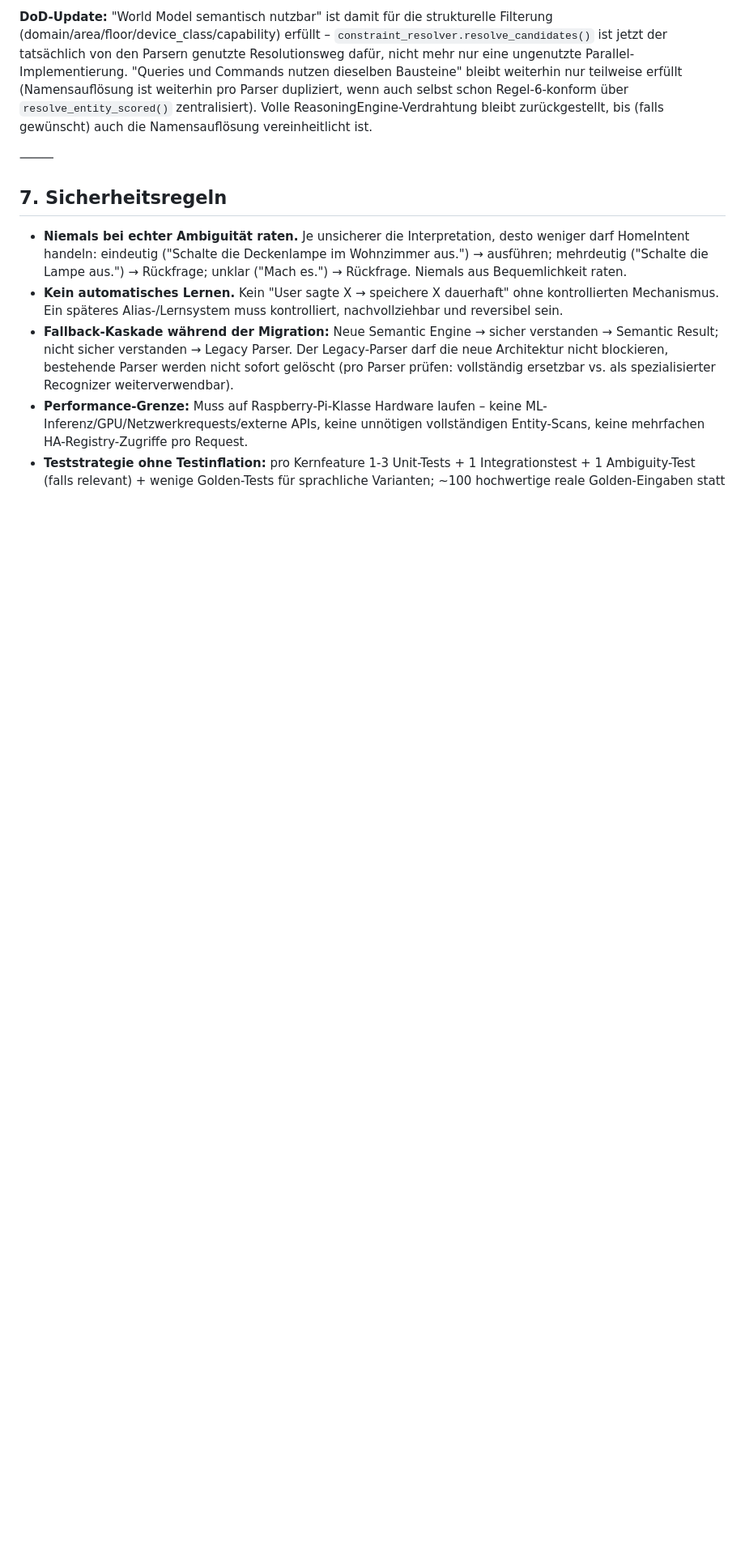
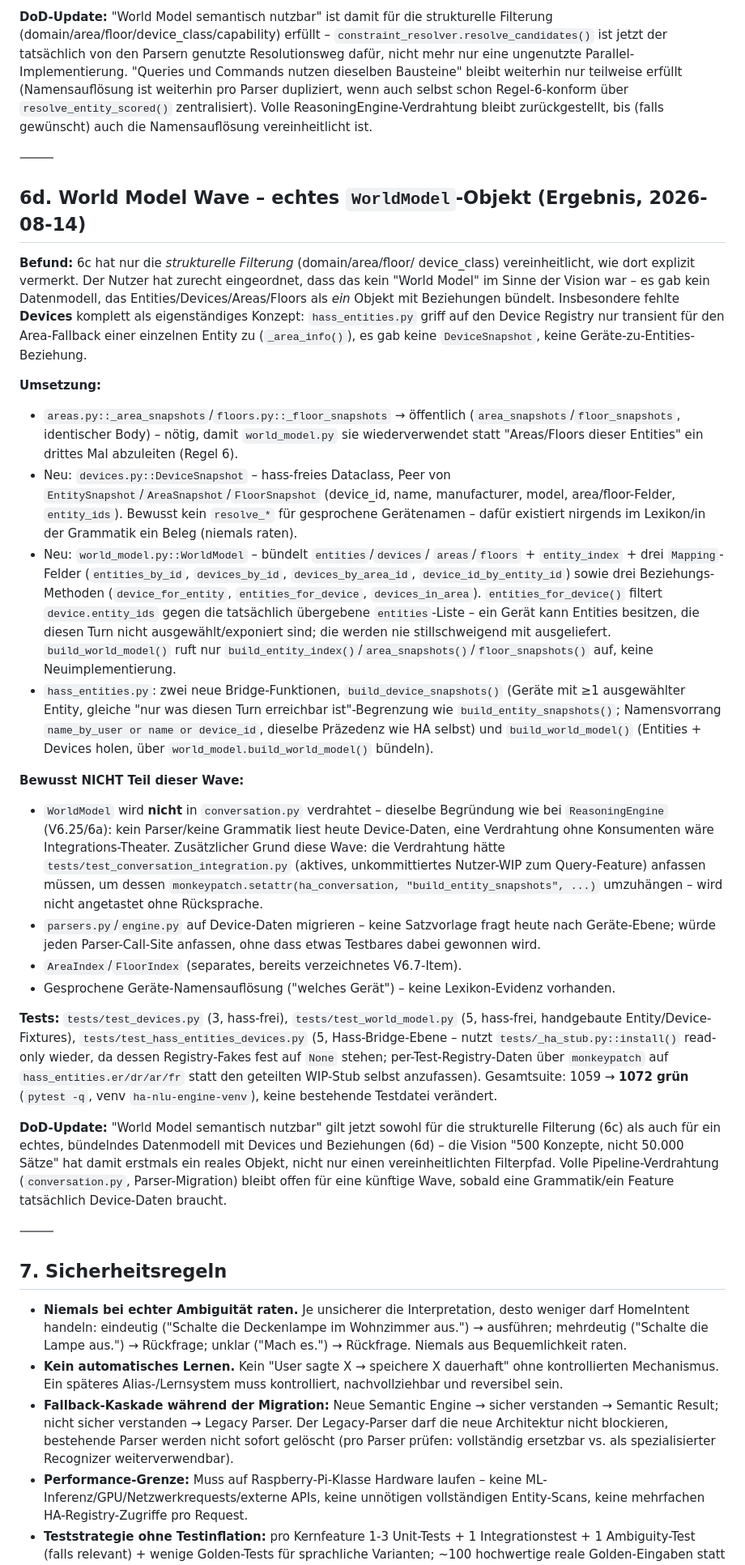
Before and after one commit to pquandel2-alt/ha-nlu-engine, a Markdown page: docs/architecture-v6.md, the part around one of its changes. Shown at 81% size. GitHub-like rendering; blank space fills up the shorter version.

Commit message:
docs: document World Model Wave (DeviceSnapshot + WorldModel) results
Co-Authored-By: Claude Haiku 4.5 <noreply@anthropic.com>

```diff
--- a/docs/architecture-v6.md
+++ b/docs/architecture-v6.md
@@ -339,6 +339,83 @@ vereinheitlicht ist.
 
 ⸻
 
+## 6d. World Model Wave – echtes `WorldModel`-Objekt (Ergebnis, 2026-08-14)
+
+**Befund:** 6c hat nur die *strukturelle Filterung* (domain/area/floor/
+device_class) vereinheitlicht, wie dort explizit vermerkt. Der Nutzer hat
+zurecht eingeordnet, dass das kein "World Model" im Sinne der Vision war –
+es gab kein Datenmodell, das Entities/Devices/Areas/Floors als *ein*
+Objekt mit Beziehungen bündelt. Insbesondere fehlte **Devices** komplett
+als eigenständiges Konzept: `hass_entities.py` griff auf den Device
+Registry nur transient für den Area-Fallback einer einzelnen Entity zu
+(`_area_info()`), es gab keine `DeviceSnapshot`, keine
+Geräte-zu-Entities-Beziehung.
+
+**Umsetzung:**
+- `areas.py::_area_snapshots`/`floors.py::_floor_snapshots` → öffentlich
+  (`area_snapshots`/`floor_snapshots`, identischer Body) – nötig, damit
+  `world_model.py` sie wiederverwendet statt "Areas/Floors dieser
+  Entities" ein drittes Mal abzuleiten (Regel 6).
+- Neu: `devices.py::DeviceSnapshot` – hass-freies Dataclass, Peer von
+  `EntitySnapshot`/`AreaSnapshot`/`FloorSnapshot` (device_id, name,
+  manufacturer, model, area/floor-Felder, `entity_ids`). Bewusst kein
+  `resolve_*` für gesprochene Gerätenamen – dafür existiert nirgends im
+  Lexikon/in der Grammatik ein Beleg (niemals raten).
+- Neu: `world_model.py::WorldModel` – bündelt `entities`/`devices`/
+  `areas`/`floors` + `entity_index` + drei `Mapping`-Felder
+  (`entities_by_id`, `devices_by_id`, `devices_by_area_id`,
+  `device_id_by_entity_id`) sowie drei Beziehungs-Methoden
+  (`device_for_entity`, `entities_for_device`, `devices_in_area`).
+  `entities_for_device()` filtert `device.entity_ids` gegen die
+  tatsächlich übergebene `entities`-Liste – ein Gerät kann Entities
+  besitzen, die diesen Turn nicht ausgewählt/exponiert sind; die werden
+  nie stillschweigend mit ausgeliefert. `build_world_model()` ruft nur
+  `build_entity_index()`/`area_snapshots()`/`floor_snapshots()` auf, keine
+  Neuimplementierung.
+- `hass_entities.py`: zwei neue Bridge-Funktionen,
+  `build_device_snapshots()` (Geräte mit ≥1 ausgewählter Entity, gleiche
+  "nur was diesen Turn erreichbar ist"-Begrenzung wie
+  `build_entity_snapshots()`; Namensvorrang `name_by_user or name or
+  device_id`, dieselbe Präzedenz wie HA selbst) und `build_world_model()`
+  (Entities + Devices holen, über `world_model.build_world_model()`
+  bündeln).
+
+**Bewusst NICHT Teil dieser Wave:**
+- `WorldModel` wird **nicht** in `conversation.py` verdrahtet – dieselbe
+  Begründung wie bei `ReasoningEngine` (V6.25/6a): kein Parser/keine
+  Grammatik liest heute Device-Daten, eine Verdrahtung ohne Konsumenten
+  wäre Integrations-Theater. Zusätzlicher Grund diese Wave: die
+  Verdrahtung hätte `tests/test_conversation_integration.py` (aktives,
+  unkommittiertes Nutzer-WIP zum Query-Feature) anfassen müssen, um dessen
+  `monkeypatch.setattr(ha_conversation, "build_entity_snapshots", ...)`
+  umzuhängen – wird nicht angetastet ohne Rücksprache.
+- `parsers.py`/`engine.py` auf Device-Daten migrieren – keine
+  Satzvorlage fragt heute nach Geräte-Ebene; würde jeden Parser-Call-Site
+  anfassen, ohne dass etwas Testbares dabei gewonnen wird.
+- `AreaIndex`/`FloorIndex` (separates, bereits verzeichnetes V6.7-Item).
+- Gesprochene Geräte-Namensauflösung ("welches Gerät") – keine
+  Lexikon-Evidenz vorhanden.
+
+**Tests:** `tests/test_devices.py` (3, hass-frei),
+`tests/test_world_model.py` (5, hass-frei, handgebaute
+Entity/Device-Fixtures), `tests/test_hass_entities_devices.py` (5,
+Hass-Bridge-Ebene – nutzt `tests/_ha_stub.py::install()` read-only wieder,
+da dessen Registry-Fakes fest auf `None` stehen; per-Test-Registry-Daten
+über `monkeypatch` auf `hass_entities.er/dr/ar/fr` statt den geteilten
+WIP-Stub selbst anzufassen). Gesamtsuite: 1059 → **1072 grün**
+(`pytest -q`, venv `ha-nlu-engine-venv`), keine bestehende Testdatei
+verändert.
+
+**DoD-Update:** "World Model semantisch nutzbar" gilt jetzt sowohl für
+die strukturelle Filterung (6c) als auch für ein echtes, bündelndes
+Datenmodell mit Devices und Beziehungen (6d) – die Vision "500 Konzepte,
+nicht 50.000 Sätze" hat damit erstmals ein reales Objekt, nicht nur einen
+vereinheitlichten Filterpfad. Volle Pipeline-Verdrahtung (`conversation.py`,
+Parser-Migration) bleibt offen für eine künftige Wave, sobald eine
+Grammatik/ein Feature tatsächlich Device-Daten braucht.
+
+⸻
+
 ## 7. Sicherheitsregeln
 
 - **Niemals bei echter Ambiguität raten.** Je unsicherer die
```
Also changed, not shown: other parts of docs/architecture-v6.md (+1 -1 lines).
